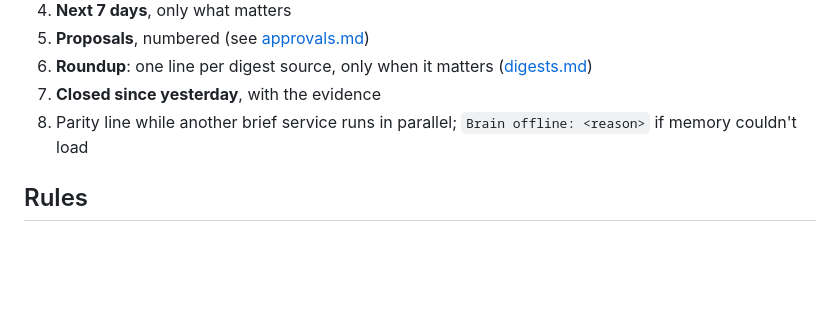
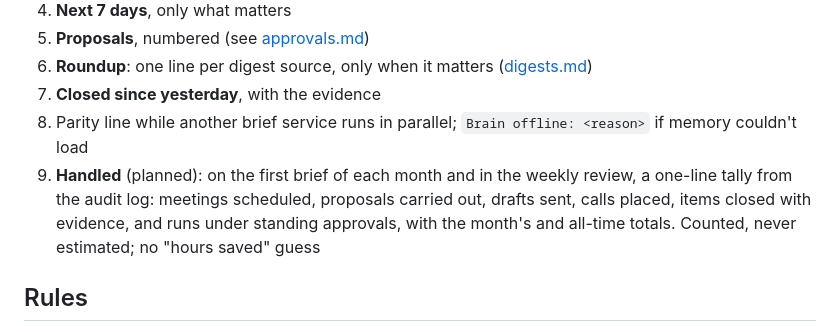
Before and after one commit to awpeace1906-collab/chief-of-staff, a Markdown page: docs/features/morning-brief.md, the part around the change. Rendered like a GitHub page; blank space fills up the shorter version.

```diff
--- a/docs/features/morning-brief.md
+++ b/docs/features/morning-brief.md
@@ -27,6 +27,7 @@ Emailed to the principal (subject starts with the agent's name) and posted in th
 6. **Roundup**: one line per digest source, only when it matters ([digests.md](digests.md))
 7. **Closed since yesterday**, with the evidence
 8. Parity line while another brief service runs in parallel; `Brain offline: <reason>` if memory couldn't load
+9. **Handled** (planned): on the first brief of each month and in the weekly review, a one-line tally from the audit log: meetings scheduled, proposals carried out, drafts sent, calls placed, items closed with evidence, and runs under standing approvals, with the month's and all-time totals. Counted, never estimated; no "hours saved" guess
 
 ## Rules
 
```
Also changed, not shown: docs/features/agent-number-approvals-vault.md (+37 -4 lines).
